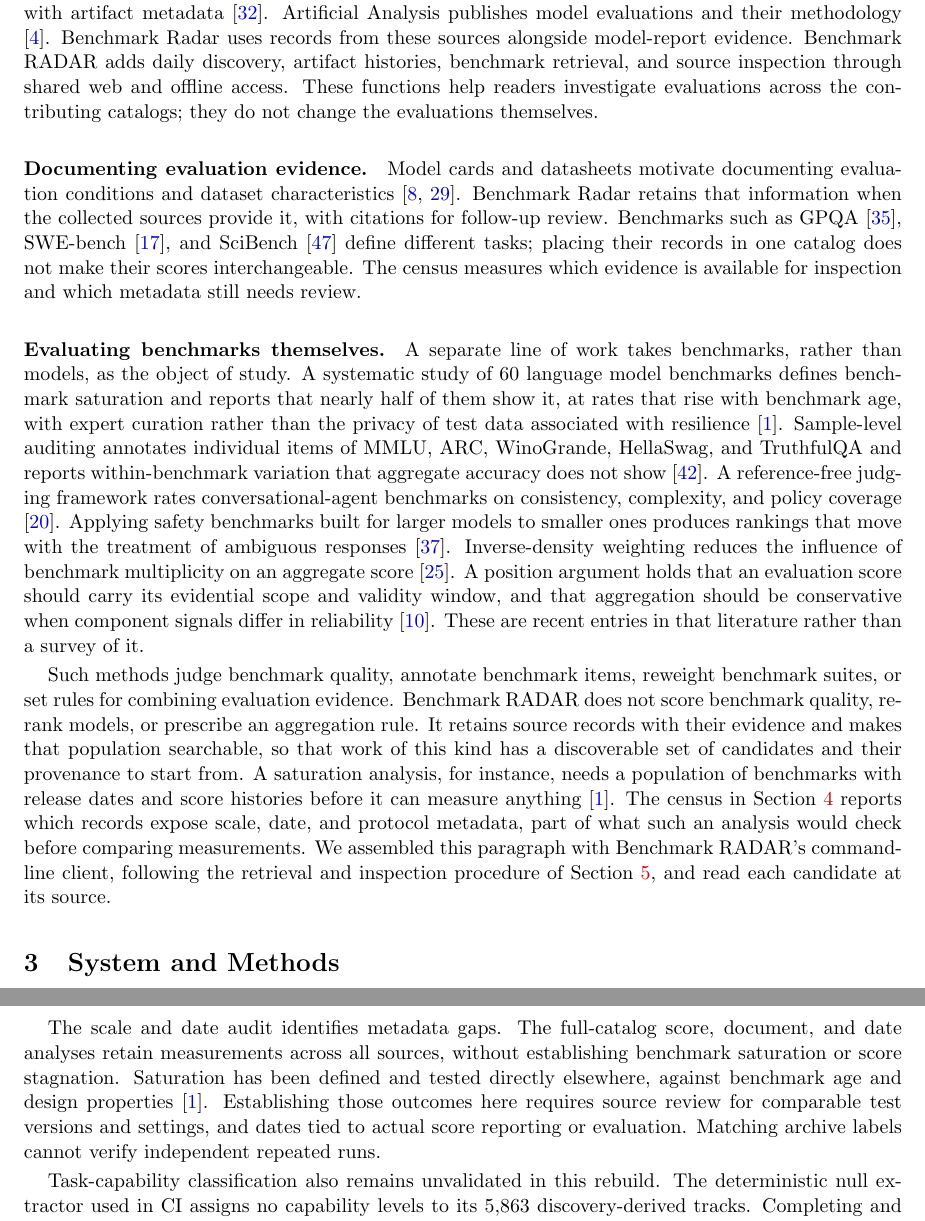
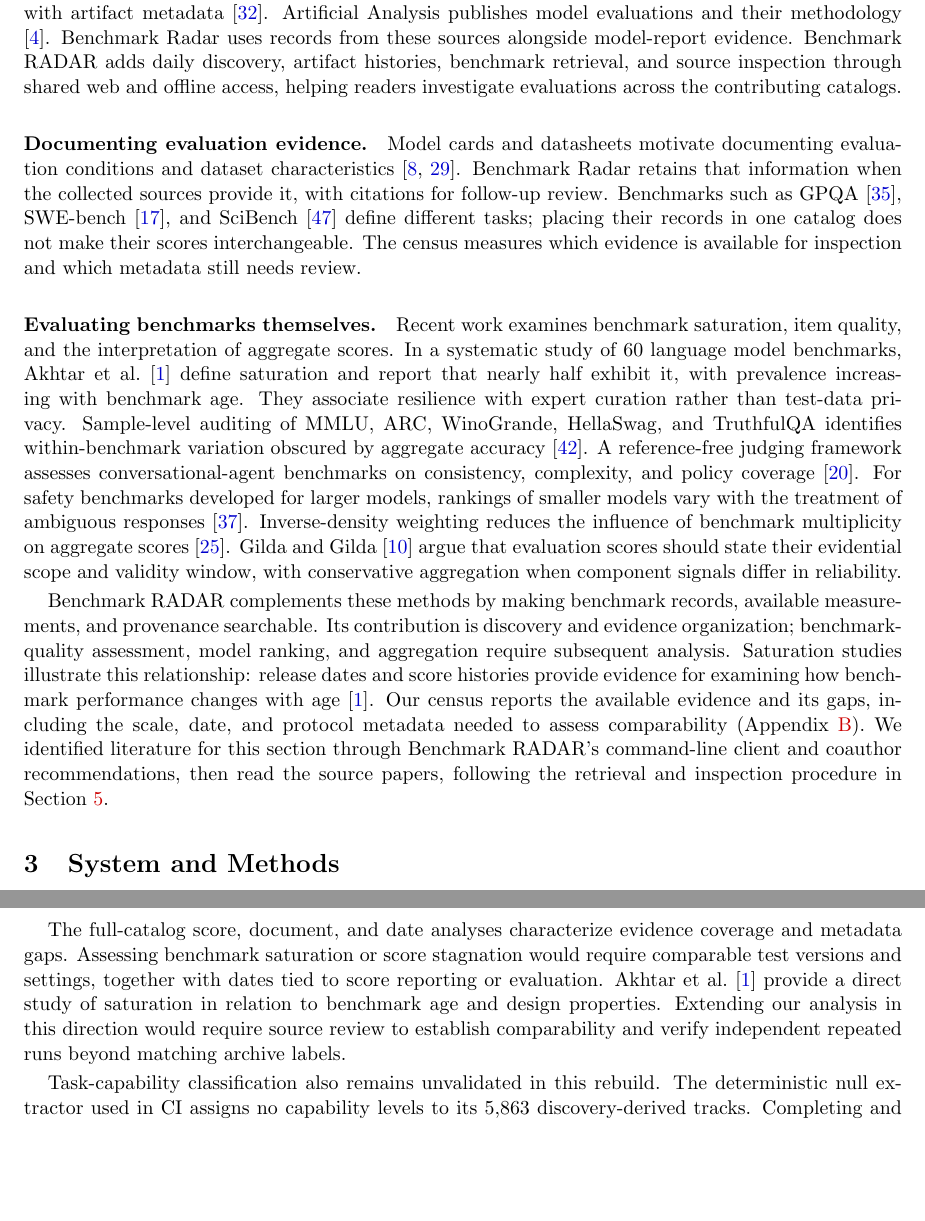
Before and after one commit to ktwu01/benchmark-radar-paper, a LaTeX paper (main.tex): two parts of pages 3 and 13 of 26, joined at a grey line, cut so that both start at the same text, the shorter picture padded with empty space. Compiled offline with pdfLaTeX.

Commit message:
docs: refine related-work framing and limitations

```diff
--- a/main.tex
+++ b/main.tex
@@ -94,15 +94,15 @@ The system preserves one record per source benchmark, including entries without
 \label{sec:related-work}
 
 \paragraph{Benchmark catalogs and evaluations.}
-LLM Stats publishes benchmark descriptions and reported model results \citep{llmstats2026benchmarks}. OpenCompass provides an evaluation platform and a benchmark registry with artifact metadata \citep{opencompass2026datasetstatistics}. Artificial Analysis publishes model evaluations and their methodology \citep{artificialanalysis2026methodology}. Benchmark Radar uses records from these sources alongside model-report evidence. Benchmark RADAR adds daily discovery, artifact histories, benchmark retrieval, and source inspection through shared web and offline access. These functions help readers investigate evaluations across the contributing catalogs; they do not change the evaluations themselves.
+LLM Stats publishes benchmark descriptions and reported model results \citep{llmstats2026benchmarks}. OpenCompass provides an evaluation platform and a benchmark registry with artifact metadata \citep{opencompass2026datasetstatistics}. Artificial Analysis publishes model evaluations and their methodology \citep{artificialanalysis2026methodology}. Benchmark Radar uses records from these sources alongside model-report evidence. Benchmark RADAR adds daily discovery, artifact histories, benchmark retrieval, and source inspection through shared web and offline access, helping readers investigate evaluations across the contributing catalogs.
 
 \paragraph{Documenting evaluation evidence.}
 Model cards and datasheets motivate documenting evaluation conditions and dataset characteristics \citep{mitchell2019modelcards,gebru2021datasheets}. Benchmark Radar retains that information when the collected sources provide it, with citations for follow-up review. Benchmarks such as GPQA \citep{rein2023gpqa}, SWE-bench \citep{jimenez2023swebench}, and SciBench \citep{wang2023scibench} define different tasks; placing their records in one catalog does not make their scores interchangeable. The census measures which evidence is available for inspection and which metadata still needs review.
 
 \paragraph{Evaluating benchmarks themselves.}
-A separate line of work takes benchmarks, rather than models, as the object of study. A systematic study of 60 language model benchmarks defines benchmark saturation and reports that nearly half of them show it, at rates that rise with benchmark age, with expert curation rather than the privacy of test data associated with resilience \citep{akhtar2026plateau}. Sample-level auditing annotates individual items of MMLU, ARC, WinoGrande, HellaSwag, and TruthfulQA and reports within-benchmark variation that aggregate accuracy does not show \citep{siedler2026benchmarks}. A reference-free judging framework rates conversational-agent benchmarks on consistency, complexity, and policy coverage \citep{koren2026benchmarking}. Applying safety benchmarks built for larger models to smaller ones produces rankings that move with the treatment of ambiguous responses \citep{shaik2026benchmarking}. Inverse-density weighting reduces the influence of benchmark multiplicity on an aggregate score \citep{lin2026balance}. A position argument holds that an evaluation score should carry its evidential scope and validity window, and that aggregation should be conservative when component signals differ in reliability \citep{gilda2026position}. These are recent entries in that literature rather than a survey of it.
+Recent work examines benchmark saturation, item quality, and the interpretation of aggregate scores. In a systematic study of 60 language model benchmarks, \citet{akhtar2026plateau} define saturation and report that nearly half exhibit it, with prevalence increasing with benchmark age. They associate resilience with expert curation rather than test-data privacy. Sample-level auditing of MMLU, ARC, WinoGrande, HellaSwag, and TruthfulQA identifies within-benchmark variation obscured by aggregate accuracy \citep{siedler2026benchmarks}. A reference-free judging framework assesses conversational-agent benchmarks on consistency, complexity, and policy coverage \citep{koren2026benchmarking}. For safety benchmarks developed for larger models, rankings of smaller models vary with the treatment of ambiguous responses \citep{shaik2026benchmarking}. Inverse-density weighting reduces the influence of benchmark multiplicity on aggregate scores \citep{lin2026balance}. \citet{gilda2026position} argue that evaluation scores should state their evidential scope and validity window, with conservative aggregation when component signals differ in reliability.
 
-Such methods judge benchmark quality, annotate benchmark items, reweight benchmark suites, or set rules for combining evaluation evidence. Benchmark RADAR does not score benchmark quality, re-rank models, or prescribe an aggregation rule. It retains source records with their evidence and makes that population searchable, so that work of this kind has a discoverable set of candidates and their provenance to start from. A saturation analysis, for instance, needs a population of benchmarks with release dates and score histories before it can measure anything \citep{akhtar2026plateau}. The census in Section~\ref{sec:results} reports which records expose scale, date, and protocol metadata, part of what such an analysis would check before comparing measurements. We assembled this paragraph with Benchmark RADAR's command-line client, following the retrieval and inspection procedure of Section~\ref{sec:worked-example}, and read each candidate at its source.
+Benchmark RADAR complements these methods by making benchmark records, available measurements, and provenance searchable. Its contribution is discovery and evidence organization; benchmark-quality assessment, model ranking, and aggregation require subsequent analysis. Saturation studies illustrate this relationship: release dates and score histories provide evidence for examining how benchmark performance changes with age \citep{akhtar2026plateau}. Our census reports the available evidence and its gaps, including the scale, date, and protocol metadata needed to assess comparability (Appendix~\ref{app:measurement-coverage}). We identified literature for this section through Benchmark RADAR's command-line client and coauthor recommendations, then read the source papers, following the retrieval and inspection procedure in Section~\ref{sec:worked-example}.
 
 \section{System and Methods}
 
@@ -295,5 +295,7 @@ The study does not measure retrieval precision, task suitability, or time saved.
 
-The scale and date audit identifies metadata gaps. The full-catalog score, document, and date analyses retain measurements across all sources, without establishing benchmark saturation or score stagnation. Saturation has been defined and tested directly elsewhere, against benchmark age and design properties \citep{akhtar2026plateau}. Establishing those outcomes here requires source review for comparable test versions and settings, and dates tied to actual score reporting or evaluation. Matching archive labels cannot verify independent repeated runs.
+Historical coverage is a further limitation. The arXiv discovery route collects new submissions; it does not backfill papers first posted before the collection window when later versions appear. The searches used for Section~\ref{sec:related-work} missed two relevant earlier studies \citep{yang2026benchmark,akhtar2026plateau}, which a coauthor identified and read. This example motivates historical retrieval alongside daily collection when assembling related work.
+
+The full-catalog score, document, and date analyses characterize evidence coverage and metadata gaps. Assessing benchmark saturation or score stagnation would require comparable test versions and settings, together with dates tied to score reporting or evaluation. \citet{akhtar2026plateau} provide a direct study of saturation in relation to benchmark age and design properties. Extending our analysis in this direction would require source review to establish comparability and verify independent repeated runs beyond matching archive labels.
 
 Task-capability classification also remains unvalidated in this rebuild. The deterministic null extractor used in CI assigns no capability levels to its \ReportNumber{\CensusUnclassified} discovery-derived tracks. Completing and evaluating those labels is a separate task from maintaining the benchmark catalog.
 
```
Also changed, not shown: main.pdf, main.tex (2 more changed lines).
